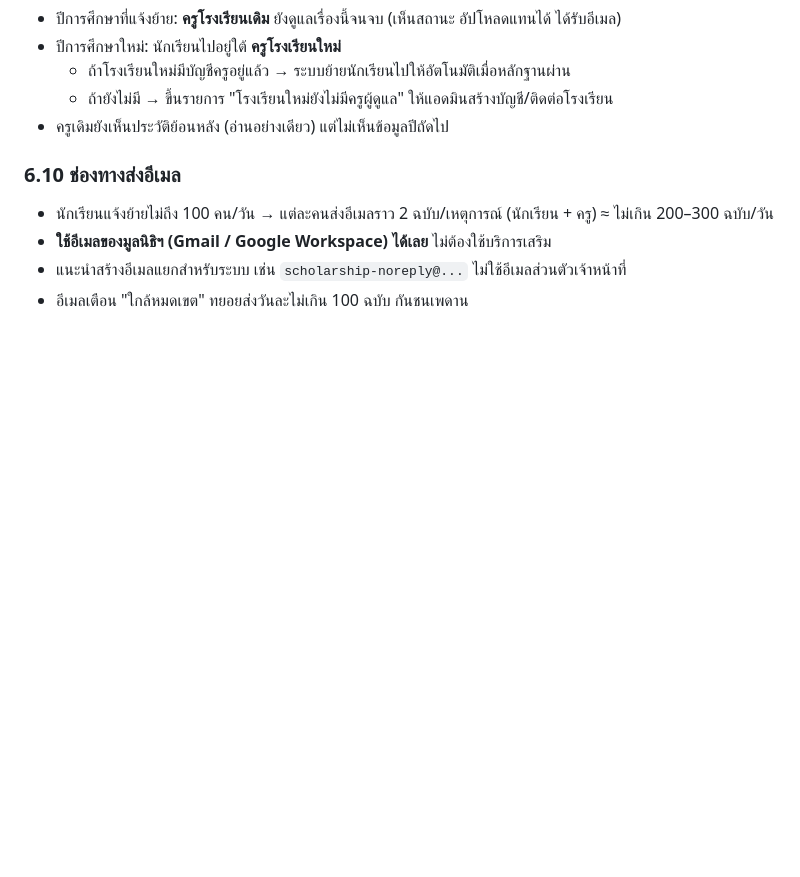
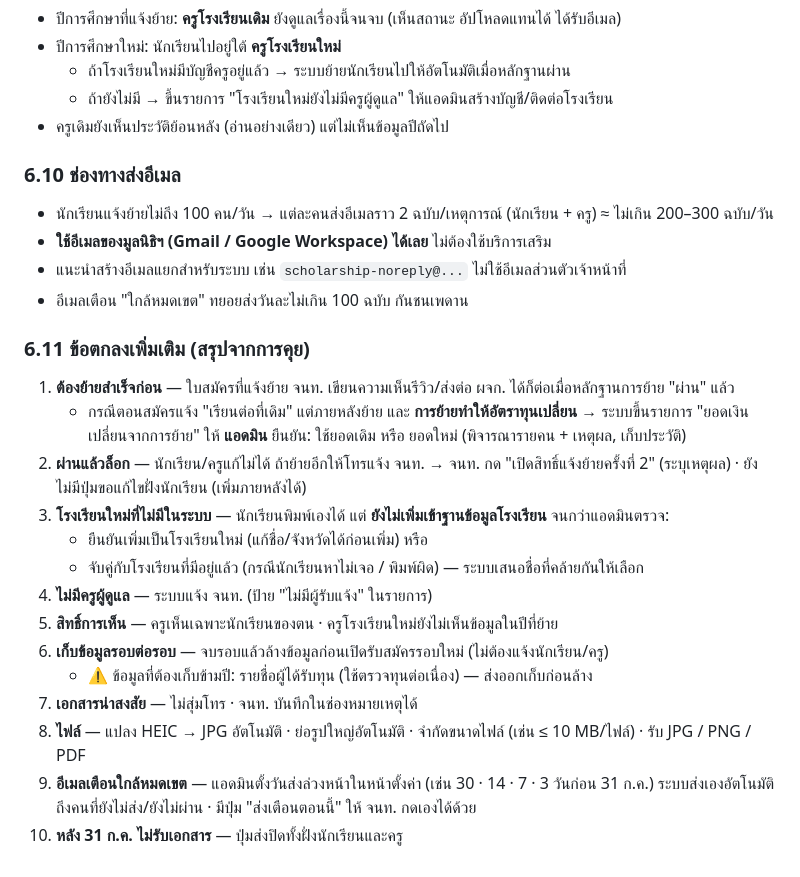
Before and after one commit to thanyathee/TFD, a Markdown page: docs/future-plan.md, the part around the change. Rendered like a GitHub page; blank space fills up the shorter version.

Commit message:
Plan: transfer decisions (gate review on proof, admin amount confirm, lock, school approval, reminders)
Co-Authored-By: Claude Opus 5.5 <noreply@anthropic.com>
Claude-Session: https://claude.ai/code/session_011mdbiH4DtszDv8k1TzTYyX

```diff
--- a/docs/future-plan.md
+++ b/docs/future-plan.md
@@ -286,3 +286,20 @@
 - **ใช้อีเมลของมูลนิธิฯ (Gmail / Google Workspace) ได้เลย** ไม่ต้องใช้บริการเสริม
 - แนะนำสร้างอีเมลแยกสำหรับระบบ เช่น `scholarship-noreply@...` ไม่ใช้อีเมลส่วนตัวเจ้าหน้าที่
 - อีเมลเตือน "ใกล้หมดเขต" ทยอยส่งวันละไม่เกิน 100 ฉบับ กันชนเพดาน
+
+### 6.11 ข้อตกลงเพิ่มเติม (สรุปจากการคุย)
+
+1. **ต้องย้ายสำเร็จก่อน** — ใบสมัครที่แจ้งย้าย จนท. เขียนความเห็นรีวิว/ส่งต่อ ผจก. ได้ก็ต่อเมื่อหลักฐานการย้าย "ผ่าน" แล้ว
+   - กรณีตอนสมัครแจ้ง "เรียนต่อที่เดิม" แต่ภายหลังย้าย และ **การย้ายทำให้อัตราทุนเปลี่ยน** → ระบบขึ้นรายการ "ยอดเงินเปลี่ยนจากการย้าย" ให้ **แอดมิน** ยืนยัน: ใช้ยอดเดิม หรือ ยอดใหม่ (พิจารณารายคน + เหตุผล, เก็บประวัติ)
+2. **ผ่านแล้วล็อก** — นักเรียน/ครูแก้ไม่ได้ ถ้าย้ายอีกให้โทรแจ้ง จนท. → จนท. กด "เปิดสิทธิ์แจ้งย้ายครั้งที่ 2" (ระบุเหตุผล) · ยังไม่มีปุ่มขอแก้ไขฝั่งนักเรียน (เพิ่มภายหลังได้)
+3. **โรงเรียนใหม่ที่ไม่มีในระบบ** — นักเรียนพิมพ์เองได้ แต่ **ยังไม่เพิ่มเข้าฐานข้อมูลโรงเรียน** จนกว่าแอดมินตรวจ:
+   - ยืนยันเพิ่มเป็นโรงเรียนใหม่ (แก้ชื่อ/จังหวัดได้ก่อนเพิ่ม) หรือ
+   - จับคู่กับโรงเรียนที่มีอยู่แล้ว (กรณีนักเรียนหาไม่เจอ / พิมพ์ผิด) — ระบบเสนอชื่อที่คล้ายกันให้เลือก
+4. **ไม่มีครูผู้ดูแล** — ระบบแจ้ง จนท. (ป้าย "ไม่มีผู้รับแจ้ง" ในรายการ)
+5. **สิทธิ์การเห็น** — ครูเห็นเฉพาะนักเรียนของตน · ครูโรงเรียนใหม่ยังไม่เห็นข้อมูลในปีที่ย้าย
+6. **เก็บข้อมูลรอบต่อรอบ** — จบรอบแล้วล้างข้อมูลก่อนเปิดรับสมัครรอบใหม่ (ไม่ต้องแจ้งนักเรียน/ครู)
+   - ⚠️ ข้อมูลที่ต้องเก็บข้ามปี: รายชื่อผู้ได้รับทุน (ใช้ตรวจทุนต่อเนื่อง) — ส่งออกเก็บก่อนล้าง
+7. **เอกสารน่าสงสัย** — ไม่สุ่มโทร · จนท. บันทึกในช่องหมายเหตุได้
+8. **ไฟล์** — แปลง HEIC → JPG อัตโนมัติ · ย่อรูปใหญ่อัตโนมัติ · จำกัดขนาดไฟล์ (เช่น ≤ 10 MB/ไฟล์) · รับ JPG / PNG / PDF
+9. **อีเมลเตือนใกล้หมดเขต** — แอดมินตั้งวันส่งล่วงหน้าในหน้าตั้งค่า (เช่น 30 · 14 · 7 · 3 วันก่อน 31 ก.ค.) ระบบส่งเองอัตโนมัติ ถึงคนที่ยังไม่ส่ง/ยังไม่ผ่าน · มีปุ่ม "ส่งเตือนตอนนี้" ให้ จนท. กดเองได้ด้วย
+10. **หลัง 31 ก.ค. ไม่รับเอกสาร** — ปุ่มส่งปิดทั้งฝั่งนักเรียนและครู
```
